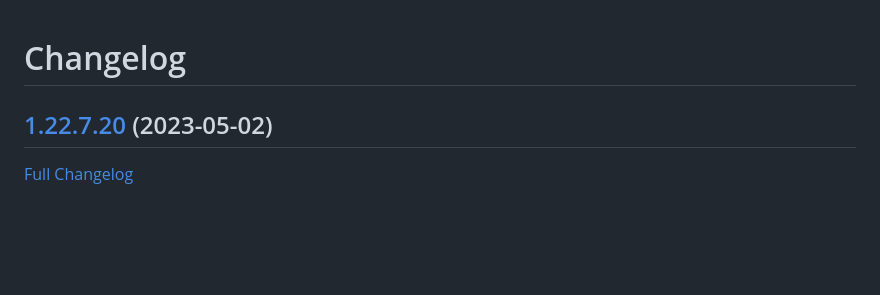
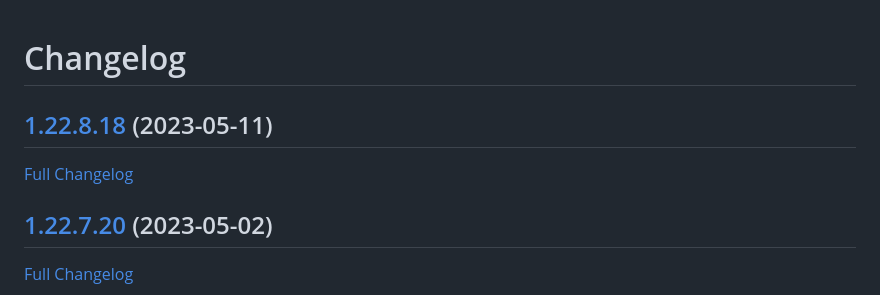
Before and after one commit to bunq/doc, a Markdown page: CHANGELOG.md, the part around the change. GitHub-like rendering; blank space fills up the shorter version.

Commit message:
Regenerated changelog.

```diff
--- a/CHANGELOG.md
+++ b/CHANGELOG.md
@@ -1,4 +1,8 @@
 # Changelog
+
+## [1.22.8.18](https://github.com/bunq/doc/tree/1.22.8.18) (2023-05-11)
+
+[Full Changelog](https://github.com/bunq/doc/compare/1.22.7.20...1.22.8.18)
 
 ## [1.22.7.20](https://github.com/bunq/doc/tree/1.22.7.20) (2023-05-02)
 
```
